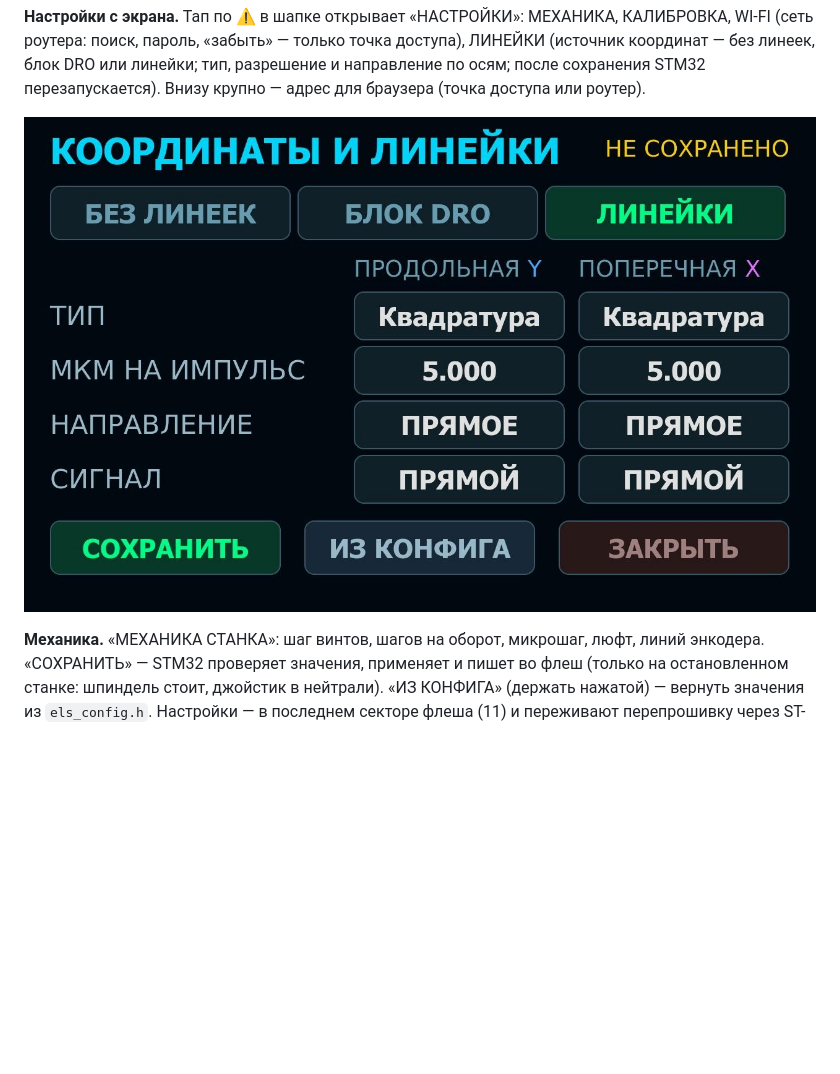
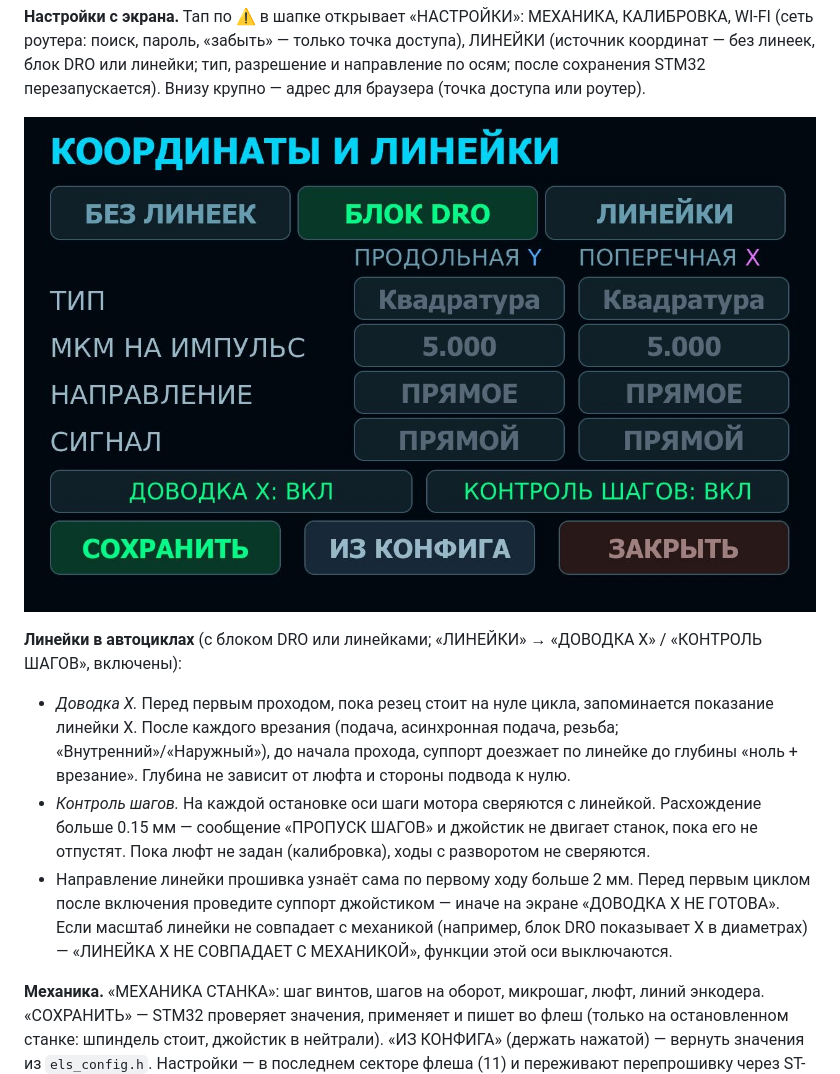
Before and after one commit to tepmehatop/Lathe-cnc-controller-stm32, a Markdown page: docs/README.md, the part around the change. Rendered like a GitHub page; pictures changed too: docs/img/settings_scales.jpg; blank space fills up the shorter version.

```diff
--- a/docs/README.md
+++ b/docs/README.md
@@ -49,6 +49,18 @@ STM32F4DISCOVERY, кабель mini-USB, дисплей JC4827W543 или JC8012
 адрес для браузера (точка доступа или роутер).
 
 ![Линейки](img/settings_scales.jpg)
+
+**Линейки в автоциклах** (с блоком DRO или линейками; «ЛИНЕЙКИ» → «ДОВОДКА X» / «КОНТРОЛЬ ШАГОВ», включены):
+- *Доводка X.* Перед первым проходом, пока резец стоит на нуле цикла, запоминается показание линейки X. После
+  каждого врезания (подача, асинхронная подача, резьба; «Внутренний»/«Наружный»), до начала прохода, суппорт
+  доезжает по линейке до глубины «ноль + врезание». Глубина не зависит от люфта и стороны подвода к нулю.
+- *Контроль шагов.* На каждой остановке оси шаги мотора сверяются с линейкой. Расхождение больше 0.15 мм —
+  сообщение «ПРОПУСК ШАГОВ» и джойстик не двигает станок, пока его не отпустят. Пока люфт не задан (калибровка),
+  ходы с разворотом не сверяются.
+- Направление линейки прошивка узнаёт сама по первому ходу больше 2 мм. Перед первым циклом после включения
+  проведите суппорт джойстиком — иначе на экране «ДОВОДКА X НЕ ГОТОВА». Если масштаб линейки не совпадает с
+  механикой (например, блок DRO показывает X в диаметрах) — «ЛИНЕЙКА X НЕ СОВПАДАЕТ С МЕХАНИКОЙ», функции этой
+  оси выключаются.
 
 **Механика.** «МЕХАНИКА СТАНКА»: шаг винтов, шагов на
 оборот, микрошаг, люфт, линий энкодера. «СОХРАНИТЬ» — STM32 проверяет значения, применяет и пишет во
```
Also changed, not shown: BACKLOG.md (+15 -10 lines), history.md (+12 -0 lines), 12 other files.
